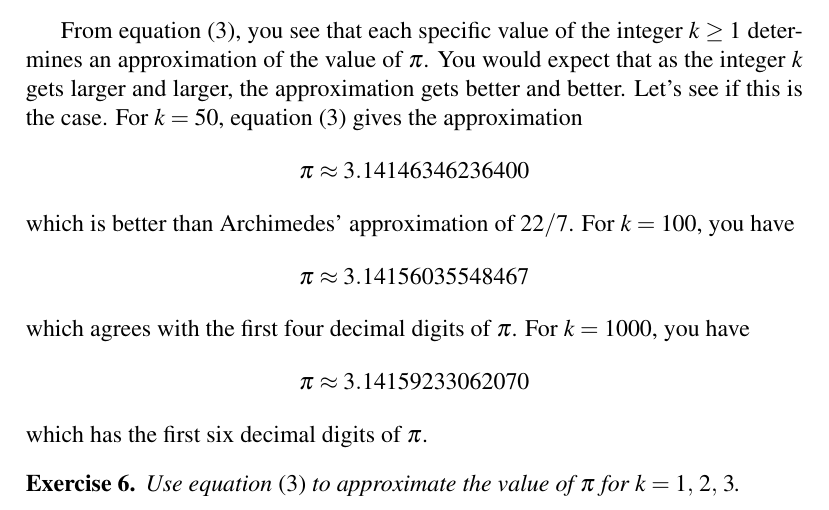
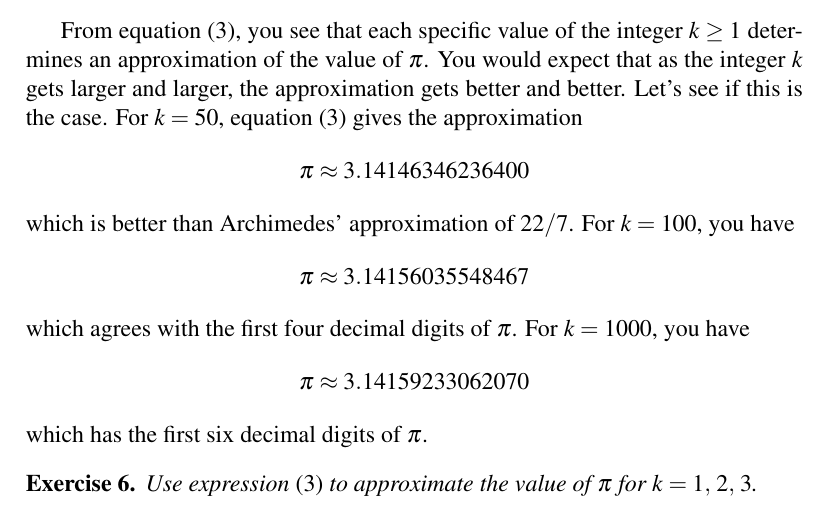
Before and after one commit to mvngu/hsnote, a LaTeX document (05_approximation.tex): part of page 6 of 8, cut so that both start at the same text. Compiled offline with pdfLaTeX.

Commit message:
Use the \Expression macro.

```diff
--- a/05_approximation.tex
+++ b/05_approximation.tex
@@ -544,8 +544,8 @@ $k = 1000$, you have
 which has the first six decimal digits of $\pi$.
 
 \begin{exercise}
-Use \Equation{eqn:formula_approximate_pi} to approximate the value of
-$\pi$ for $k = \triple{1}{2}{3}$.
+Use \Expression{eqn:formula_approximate_pi} to approximate the value
+of $\pi$ for $k = \triple{1}{2}{3}$.
 \end{exercise}
 %%
 \ifbool{showSolution}{
```
